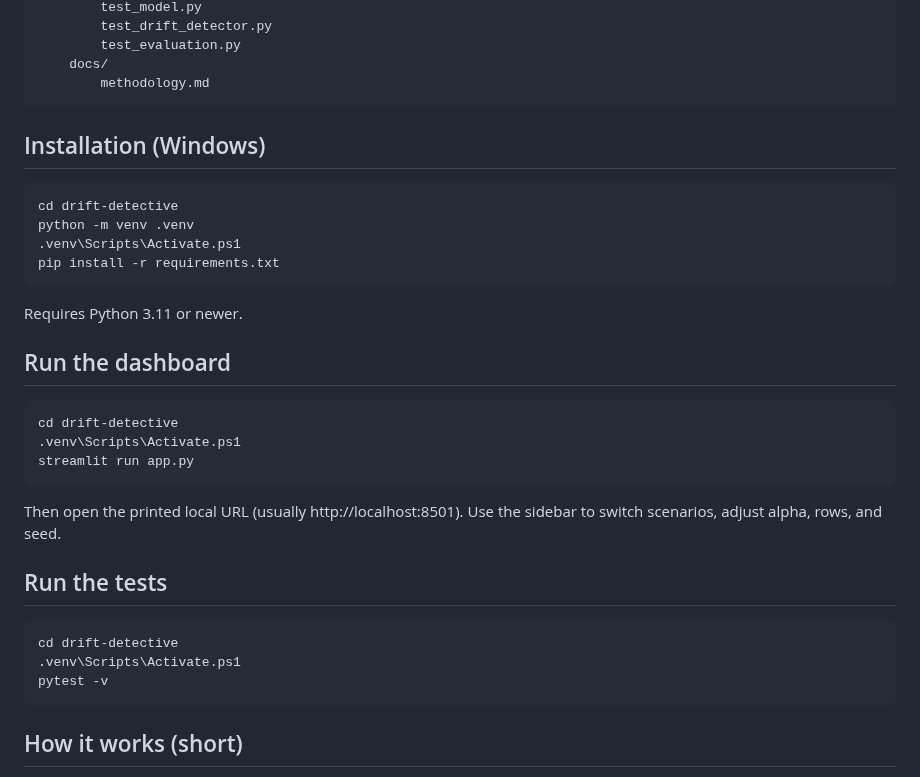
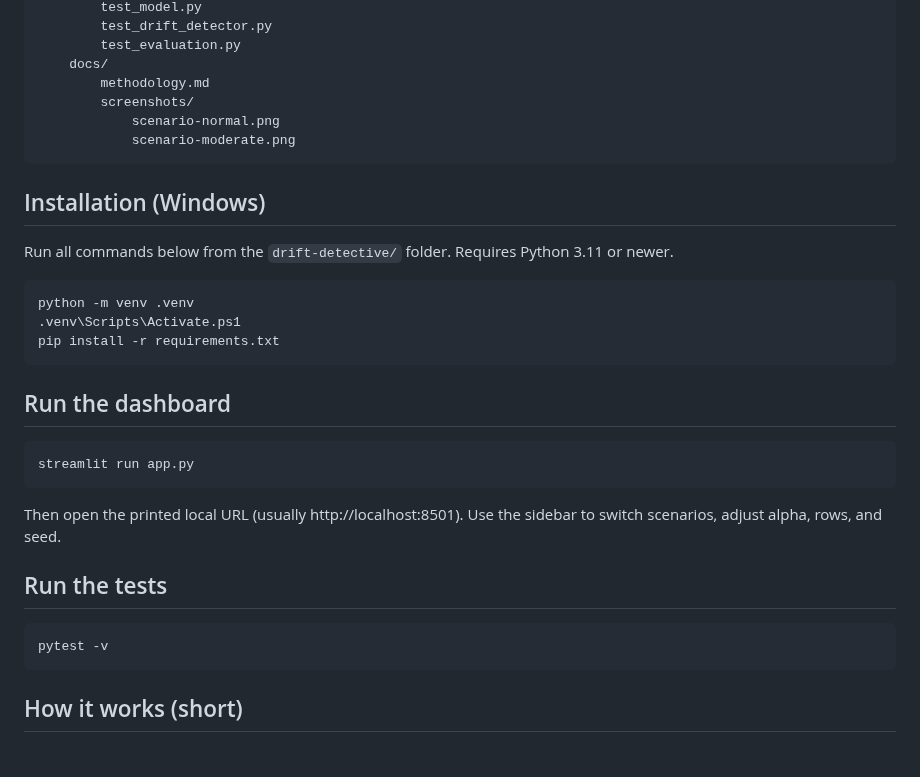
Before and after one commit to Vardhan32/drift-detective, a Markdown page: README.md, the part around one of its changes. Drawn GitHub-style; blank space fills up the shorter version.

````diff
--- a/README.md
+++ b/README.md
@@ -58,24 +69,24 @@ drift-detective/
         test_evaluation.py
     docs/
         methodology.md
+        screenshots/
+            scenario-normal.png
+            scenario-moderate.png
 ```
 
 ## Installation (Windows)
 
+Run all commands below from the `drift-detective/` folder. Requires Python 3.11 or newer.
+
 ```powershell
-cd drift-detective
 python -m venv .venv
 .venv\Scripts\Activate.ps1
 pip install -r requirements.txt
 ```
 
-Requires Python 3.11 or newer.
-
 ## Run the dashboard
 
 ```powershell
-cd drift-detective
-.venv\Scripts\Activate.ps1
 streamlit run app.py
 ```
 
@@ -85,8 +96,6 @@ to switch scenarios, adjust alpha, rows, and seed.
 ## Run the tests
 
 ```powershell
-cd drift-detective
-.venv\Scripts\Activate.ps1
 pytest -v
 ```
 
````
Also changed, not shown: other parts of README.md (+11 -0 lines), docs/screenshots/scenario-moderate.png (added), docs/screenshots/scenario-normal.png (added), 1 other file.
